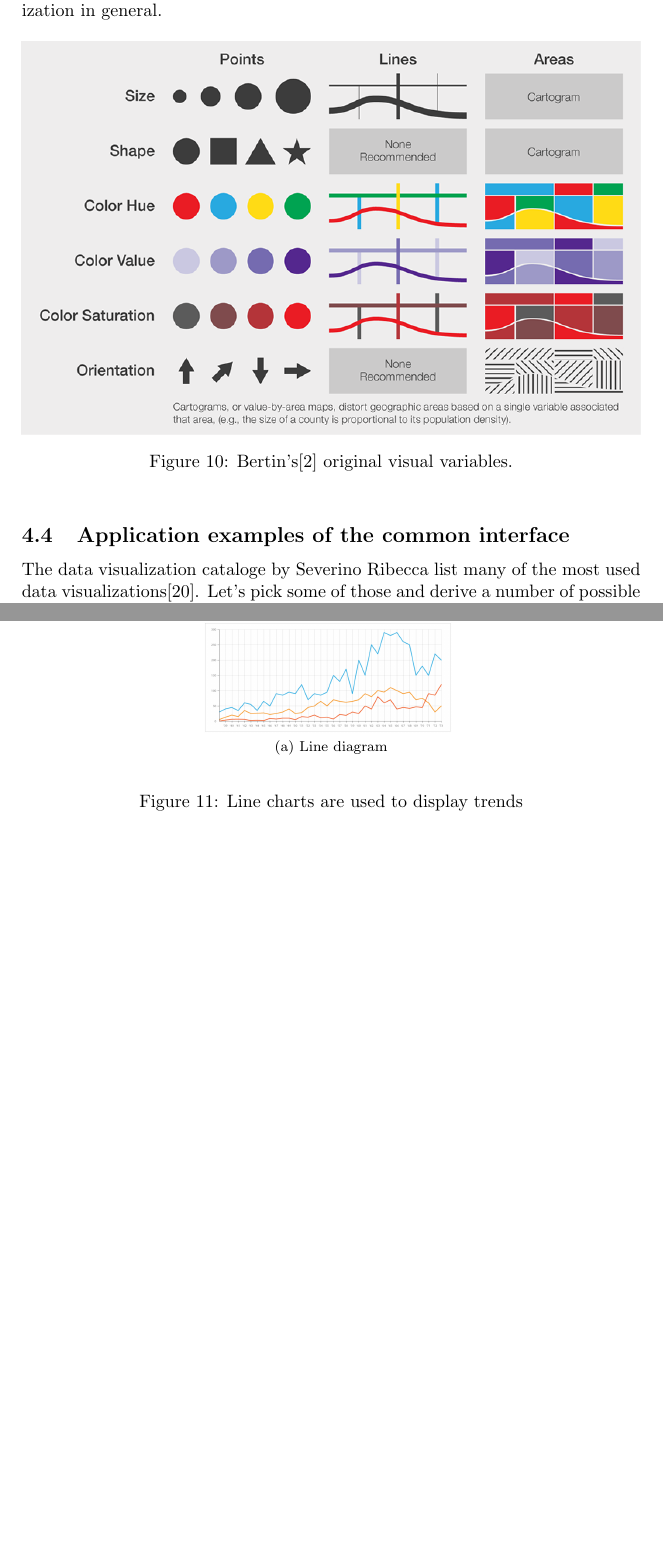
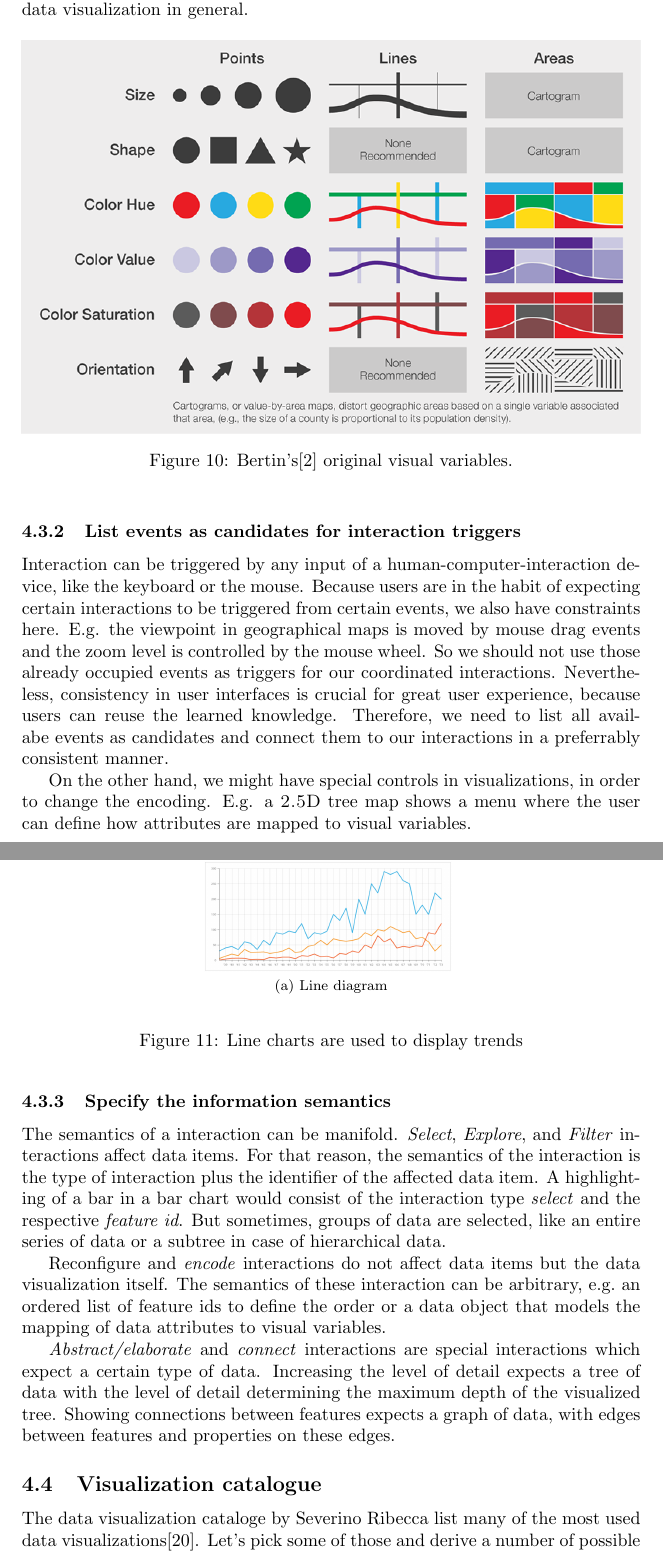
Before and after one commit to roschaefer/master-thesis, a LaTeX thesis (thesis.tex): two parts of pages 21 and 22 of 35 before the commit and two parts of pages 21 and 22 of 36 after it, joined at a grey line, cut so that both start at the same text, the shorter picture padded with empty space. Compiled offline with pdfLaTeX.

Commit message:
transition in concept to examples

```diff
--- a/thesis.tex
+++ b/thesis.tex
@@ -617,8 +615,35 @@ These visual variables are used in cartography but can also be applied to data v
   \label{fig:concept:visual-variables}
 \end{figure}
 
+\subsubsection{List events as candidates for interaction triggers}
 
-\subsection{Application examples of the common interface}
+Interaction can be triggered by any input of a human-computer-interaction device, like the keyboard or the mouse.
+Because users are in the habit of expecting certain interactions to be triggered from certain events, we also have constraints here.
+E.g. the viewpoint in geographical maps is moved by mouse drag events and the zoom level is controlled by the mouse wheel.
+So we should not use those already occupied events as triggers for our coordinated interactions.
+Nevertheless, consistency in user interfaces is crucial for great user experience, because users can reuse the learned knowledge.
+Therefore, we need to list all availabe events as candidates and connect them to our interactions in a preferrably consistent manner.
+
+On the other hand, we might have special controls in visualizations, in order to change the encoding.
+E.g. a \tmap{} shows a menu where the user can define how attributes are mapped to visual variables.
+
+\subsubsection{Specify the information semantics}
+
+The semantics of a interaction can be manifold.
+\emph{Select}, \emph{Explore}, and \emph{Filter} interactions affect data items.
+For that reason, the semantics of the interaction is the type of interaction plus the identifier of the affected data item.
+A highlighting of a bar in a bar chart would consist of the interaction type \emph{select} and the respective \emph{feature id}.
+But sometimes, groups of data are selected, like an entire series of data or a subtree in case of hierarchical data.
+
+\emph{\emph{Reconfigure}} and \emph{encode} interactions do not affect data items but the data visualization itself.
+The semantics of these interaction can be arbitrary, e.g.\ an ordered list of feature ids to define the order or a data object that models the mapping of data attributes to visual variables.
+
+\emph{Abstract/elaborate} and \emph{connect} interactions are special interactions which expect a certain type of data.
+Increasing the level of detail expects a tree of data with the level of detail determining the maximum depth of the visualized tree.
+Showing connections between features expects a graph of data, with edges between features and properties on these edges.
+
+
+\subsection{Visualization catalogue}
 
 The data visualization cataloge by Severino Ribecca list many of the most used data visualizations\cite{VisualizationCatalogue2017}.
 Let's pick some of those and derive a number of possible interactions.
```
Also changed, not shown: images/trigger-effect.png, thesis.tex (26 more changed lines).
